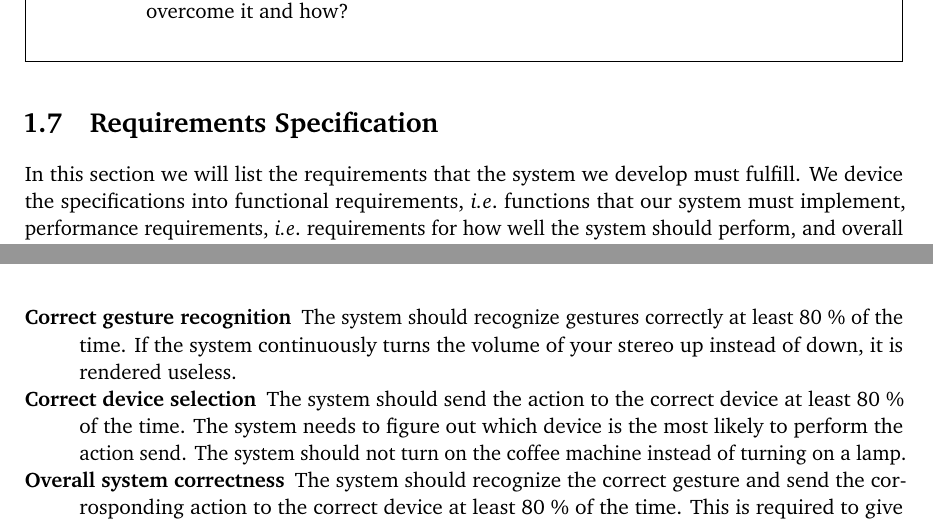
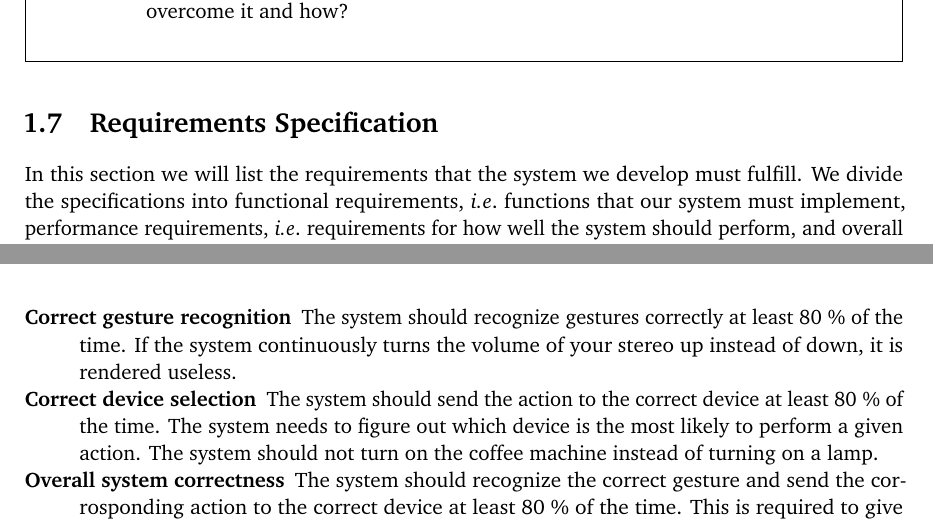
Before and after one commit to simonbs/forspeciale, a LaTeX thesis (master.tex, which reads content/introduction/requirements-specification.tex): two parts of pages 20 and 21 of 42, joined at a grey line, cut so that both start at the same text. Compiled offline with pdfLaTeX.

Commit message:
Fixed typos and did some minor rephrasing.

```diff
--- a/content/introduction/requirements-specification.tex
+++ b/content/introduction/requirements-specification.tex
@@ -3,7 +3,7 @@
 \label{sec:requirements-specification}
 
 In this section we will list the requirements that the system we develop must fulfill.
-We device the specifications into functional requirements,
+We divide the specifications into functional requirements,
 \ie functions that our system must implement,
 performance requirements,
 \ie requirements for how well the system should perform,
@@ -31,7 +31,7 @@ These requirements will be used to measure how well the system performs.
 \begin{description}
     \item[Realtime gesture recognition] The system should recognize gestures effectively to give the user a feeling of realtime control of devices.
     \item[Correct gesture recognition] The system should recognize gestures correctly at least \perc{80} of the time. If the system continuously turns the volume of your stereo up instead of down, it is rendered useless.
-    \item[Correct device selection] The system should send the action to the correct device at least \perc{80} of the time. The system needs to figure out which device is the most likely to perform the action send. The system should not turn on the coffee machine instead of turning on a lamp.
+    \item[Correct device selection] The system should send the action to the correct device at least \perc{80} of the time. The system needs to figure out which device is the most likely to perform a given action. The system should not turn on the coffee machine instead of turning on a lamp.
     \item[Overall system correctness] The system should recognize the correct gesture and send the corrosponding action to the correct device at least \perc{80} of the time. This is required to give the user actual control of the devices.
 \end{description}
 
```
